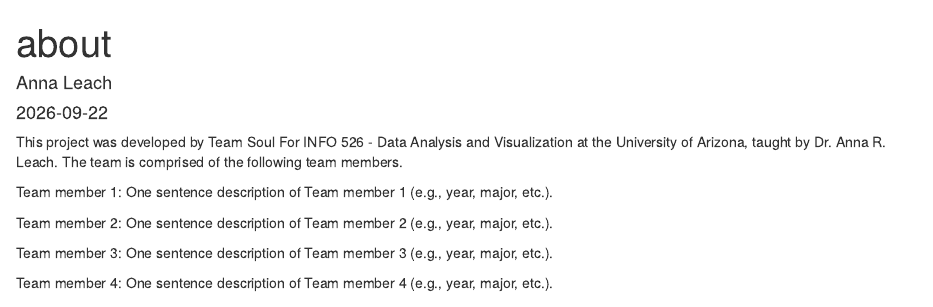
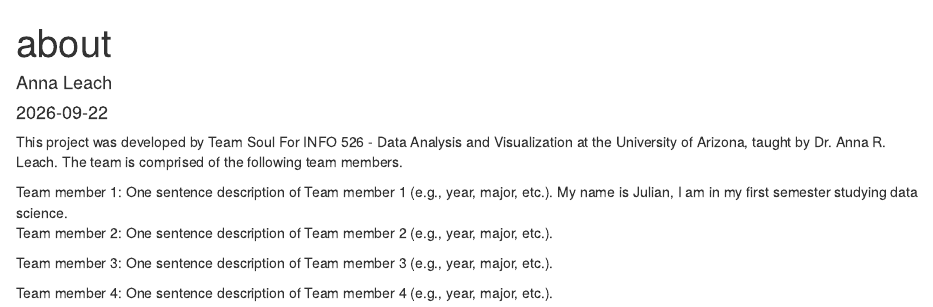
Before and after one commit to JulianTBrandes/Project-1-Team-Soul, an R Markdown document (about.Rmd): the page in a window 1100 px wide, from its top. Rendered offline with R 4.5, knitr and Pandoc, with nearby package versions.

Commit message:
Feat: Added Team Member 1 Description

```diff
--- a/about.Rmd
+++ b/about.Rmd
@@ -8,7 +8,7 @@ output: html_document
 This project was developed by Team Soul For INFO 526 - Data Analysis and Visualization at the University of Arizona, taught by Dr. Anna R. Leach. The team is comprised of the following team members.
 
 Team member 1: One sentence description of Team member 1 (e.g., year, major, etc.).
-
+My name is Julian, I am in my first semester studying data science.
 Team member 2: One sentence description of Team member 2 (e.g., year, major, etc.).
 
 Team member 3: One sentence description of Team member 3 (e.g., year, major, etc.).
```
